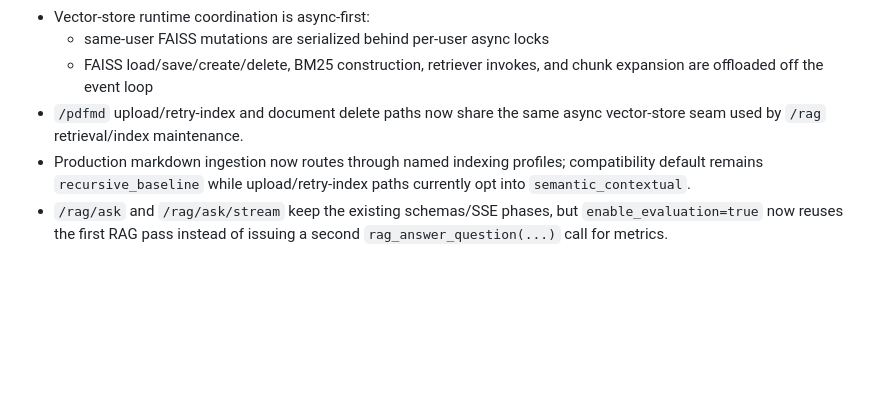
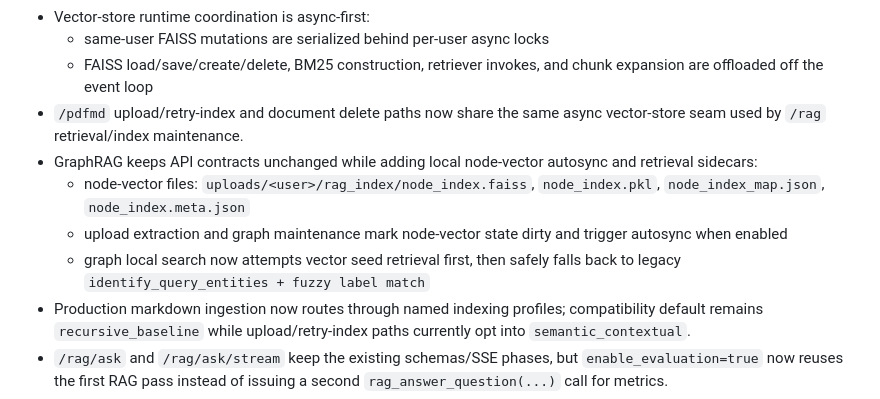
Before and after one commit to DeadMark70/multimodal-rag-translate, a Markdown page: docs/generated/api-surface.md, the part around the change. GitHub-like rendering; blank space fills up the shorter version.

```diff
--- a/docs/generated/api-surface.md
+++ b/docs/generated/api-surface.md
@@ -44,6 +44,10 @@ Human-maintained inventory of the current backend surface.
   - same-user FAISS mutations are serialized behind per-user async locks
   - FAISS load/save/create/delete, BM25 construction, retriever invokes, and chunk expansion are offloaded off the event loop
 - `/pdfmd` upload/retry-index and document delete paths now share the same async vector-store seam used by `/rag` retrieval/index maintenance.
+- GraphRAG keeps API contracts unchanged while adding local node-vector autosync and retrieval sidecars:
+  - node-vector files: `uploads/<user>/rag_index/node_index.faiss`, `node_index.pkl`, `node_index_map.json`, `node_index.meta.json`
+  - upload extraction and graph maintenance mark node-vector state dirty and trigger autosync when enabled
+  - graph local search now attempts vector seed retrieval first, then safely falls back to legacy `identify_query_entities + fuzzy label match`
 - Production markdown ingestion now routes through named indexing profiles; compatibility default remains `recursive_baseline` while upload/retry-index paths currently opt into `semantic_contextual`.
 - `/rag/ask` and `/rag/ask/stream` keep the existing schemas/SSE phases, but `enable_evaluation=true` now reuses the first RAG pass instead of issuing a second `rag_answer_question(...)` call for metrics.
 - RAGAS reference selection is `ground_truth_short ?? ground_truth` and evaluator context ingestion is deterministic plus answer-aware (`v3_answer_aware_pack`: top 8 chunks, 1800 chars each, whitespace-normalized, overlap-ranked, task-aware when metadata exists).
```
Also changed, not shown: docs/BACKEND.md (+5 -0 lines), docs/rag_evaluation_guide.md (added, +85 -0 lines).
